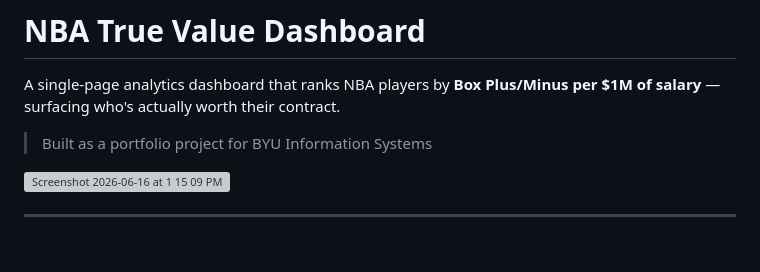
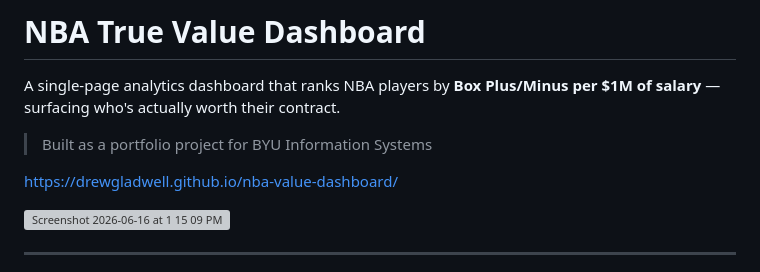
Before and after one commit to drewgladwell/nba-value-dashboard, a Markdown page: README.md, the part around the change. Rendered like a GitHub page; blank space fills up the shorter version; grey boxes are pictures that could not be loaded.

```diff
--- a/README.md
+++ b/README.md
@@ -3,6 +3,8 @@
 A single-page analytics dashboard that ranks NBA players by **Box Plus/Minus per $1M of salary** — surfacing who's actually worth their contract.
 
 > Built as a portfolio project for BYU Information Systems
+
+https://drewgladwell.github.io/nba-value-dashboard/
 
 
 <img width="1497" height="730" alt="Screenshot 2026-06-16 at 1 15 09 PM" src="https://github.com/user-attachments/assets/e5f6421f-8191-47b4-ad3f-f514c3b033c4" />
```
